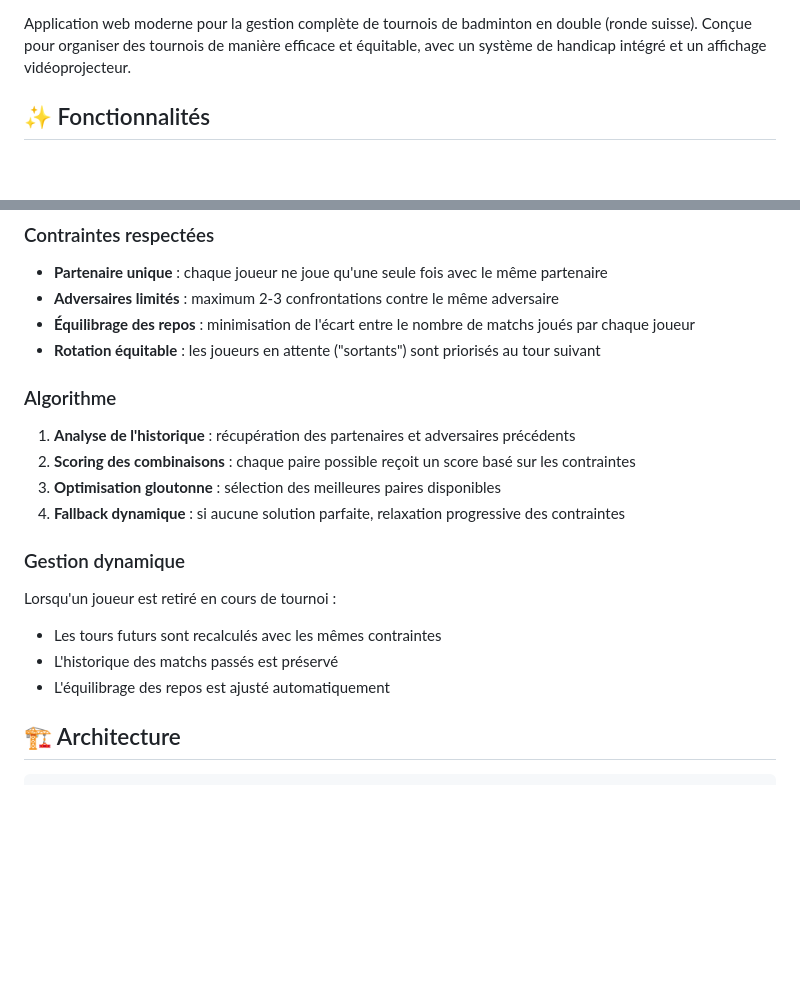
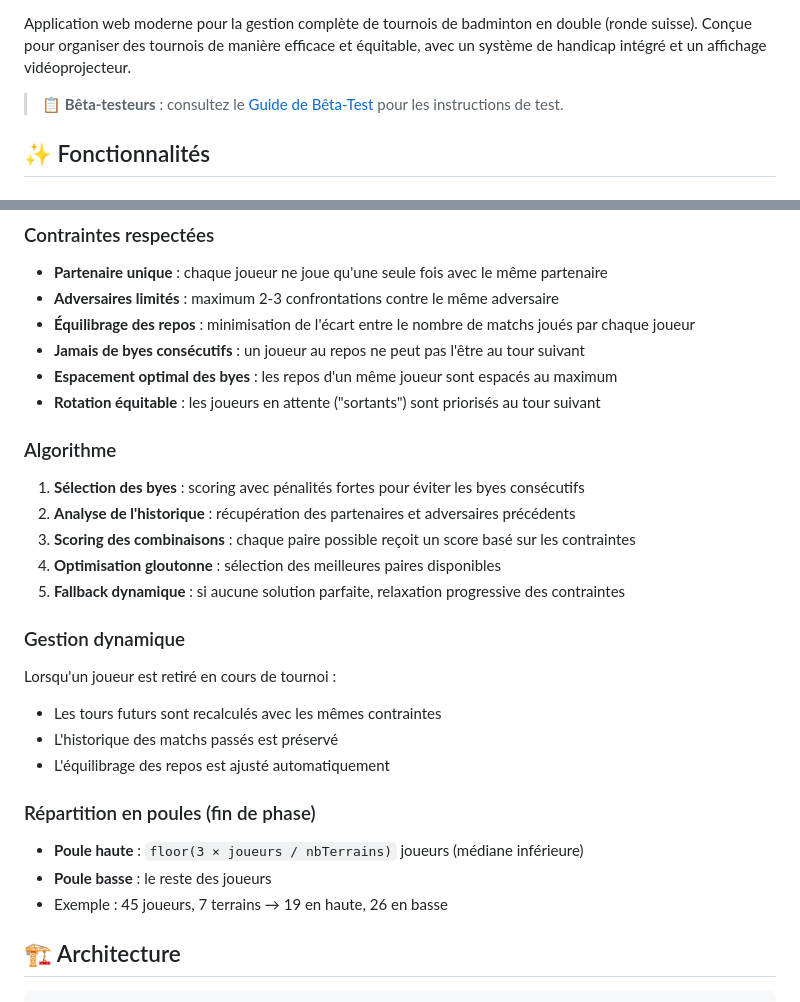
Before and after one commit to mmaunier/tournament-BAD-v2, a Markdown page: README.md, 2 parts joined by grey strips. Rendered like a GitHub page; blank space fills up the shorter version.

```diff
--- a/README.md
+++ b/README.md
@@ -3,4 +6,6 @@
 Application web moderne pour la gestion complète de tournois de badminton en double (ronde suisse). Conçue pour organiser des tournois de manière efficace et équitable, avec un système de handicap intégré et un affichage vidéoprojecteur.
+
+> 📋 **Bêta-testeurs** : consultez le [Guide de Bêta-Test](BETA_TESTING.md) pour les instructions de test.
 
 ## ✨ Fonctionnalités
 
@@ -49,19 +54,27 @@ Le générateur utilise un algorithme de **Ronde Suisse optimisé** pour créer
 - **Partenaire unique** : chaque joueur ne joue qu'une seule fois avec le même partenaire
 - **Adversaires limités** : maximum 2-3 confrontations contre le même adversaire
 - **Équilibrage des repos** : minimisation de l'écart entre le nombre de matchs joués par chaque joueur
+- **Jamais de byes consécutifs** : un joueur au repos ne peut pas l'être au tour suivant
+- **Espacement optimal des byes** : les repos d'un même joueur sont espacés au maximum
 - **Rotation équitable** : les joueurs en attente ("sortants") sont priorisés au tour suivant
 
 ### Algorithme
-1. **Analyse de l'historique** : récupération des partenaires et adversaires précédents
-2. **Scoring des combinaisons** : chaque paire possible reçoit un score basé sur les contraintes
-3. **Optimisation gloutonne** : sélection des meilleures paires disponibles
-4. **Fallback dynamique** : si aucune solution parfaite, relaxation progressive des contraintes
+1. **Sélection des byes** : scoring avec pénalités fortes pour éviter les byes consécutifs
+2. **Analyse de l'historique** : récupération des partenaires et adversaires précédents
+3. **Scoring des combinaisons** : chaque paire possible reçoit un score basé sur les contraintes
+4. **Optimisation gloutonne** : sélection des meilleures paires disponibles
+5. **Fallback dynamique** : si aucune solution parfaite, relaxation progressive des contraintes
 
 ### Gestion dynamique
 Lorsqu'un joueur est retiré en cours de tournoi :
 - Les tours futurs sont recalculés avec les mêmes contraintes
 - L'historique des matchs passés est préservé
 - L'équilibrage des repos est ajusté automatiquement
+
+### Répartition en poules (fin de phase)
+- **Poule haute** : `floor(3 × joueurs / nbTerrains)` joueurs (médiane inférieure)
+- **Poule basse** : le reste des joueurs
+- Exemple : 45 joueurs, 7 terrains → 19 en haute, 26 en basse
 
 ## 🏗️ Architecture
 
```
Also changed, not shown: other parts of README.md (+3 -0 lines), CHANGELOG.md (+21 -0 lines).
